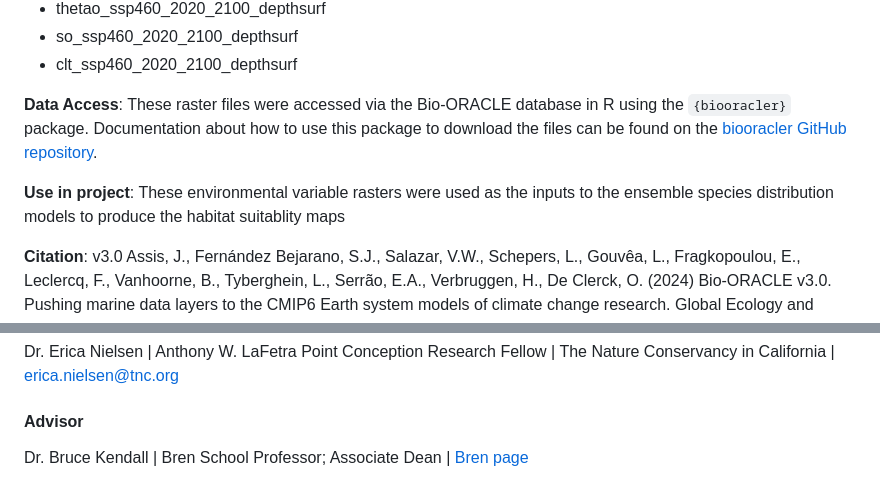
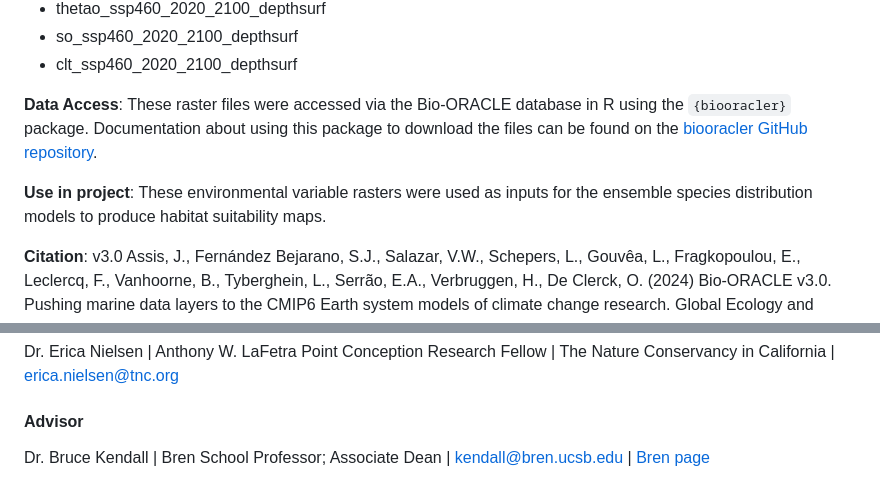
Before and after one commit to coastalconservation/coastal_species_analysis, a Markdown page: README.md, 2 parts joined by grey strips. Drawn GitHub-style.

```diff
--- a/README.md
+++ b/README.md
@@ -116,9 +116,9 @@ Files used:
 - so_ssp460_2020_2100_depthsurf
 - clt_ssp460_2020_2100_depthsurf
 
-**Data Access**: These raster files were accessed via the Bio-ORACLE database in R using the `{biooracler}` package. Documentation about how to use this package to download the files can be found on the [biooracler GitHub repository](https://github.com/bio-oracle/biooracler).
+**Data Access**: These raster files were accessed via the Bio-ORACLE database in R using the `{biooracler}` package. Documentation about using this package to download the files can be found on the [biooracler GitHub repository](https://github.com/bio-oracle/biooracler).
 
-**Use in project**: These environmental variable rasters were used as the inputs to the ensemble species distribution models to produce the habitat suitablity maps
+**Use in project**: These environmental variable rasters were used as inputs for the ensemble species distribution models to produce habitat suitability maps.
 
 **Citation**: v3.0 Assis, J., Fernández Bejarano, S.J., Salazar, V.W., Schepers, L., Gouvêa, L., Fragkopoulou, E., Leclercq, F., Vanhoorne, B., Tyberghein, L., Serrão, E.A., Verbruggen, H., De Clerck, O. (2024) Bio-ORACLE v3.0. Pushing marine data layers to the CMIP6 Earth system models of climate change research. Global Ecology and Biogeography. DOI: 10.1111/geb.13813
 
@@ -218,4 +216,4 @@ Dr. Erica Nielsen  | Anthony W. LaFetra Point Conception Research Fellow | The N
 
 #### Advisor
 
-Dr. Bruce Kendall | Bren School Professor; Associate Dean | [Bren page](https://bren.ucsb.edu/people/bruce-kendall)
+Dr. Bruce Kendall | Bren School Professor; Associate Dean | kendall@bren.ucsb.edu |  [Bren page](https://bren.ucsb.edu/people/bruce-kendall)
```
Also changed, not shown: other parts of README.md (+25 -27 lines).
